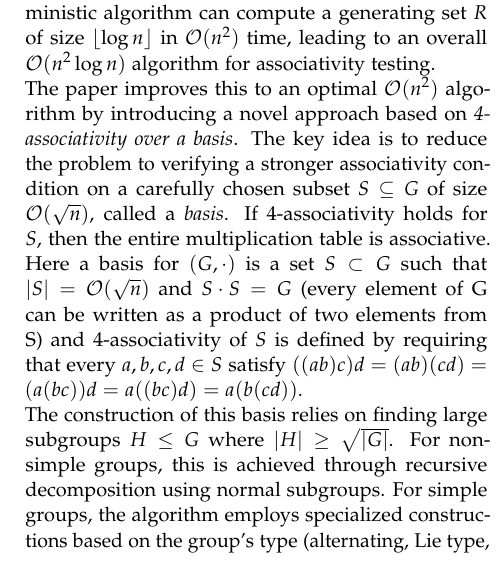
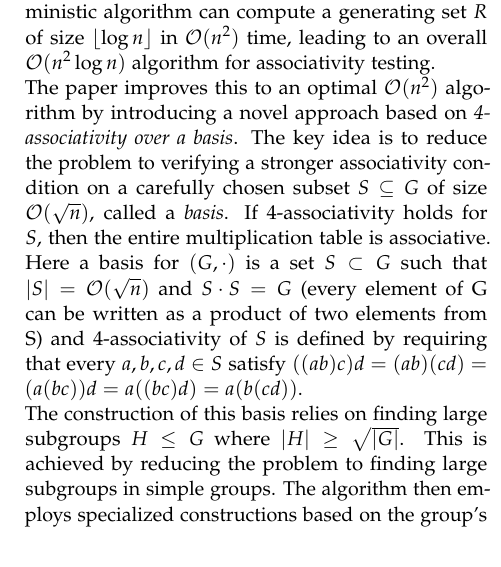
Before and after one commit to RootRooster/seminar-1-algorithms, a LaTeX document (main.tex, which reads paper3.tex): part of one column of page 3 of 5, cut so that both start at the same text. Compiled offline with pdfLaTeX.

Commit message:
fixed last paragraph in paper3

```diff
--- a/paper3.tex
+++ b/paper3.tex
@@ -10,5 +10,5 @@ Given an \(n \times n\) multiplication table, the task is to decide whether it i
 \\
 The paper improves this to an optimal \(\mathcal{O}(n^2)\) algorithm by introducing a novel approach based on \emph{4-associativity over a basis}. The key idea is to reduce the problem to verifying a stronger associativity condition on a carefully chosen subset \(S \subseteq G\) of size \(\mathcal{O}(\sqrt{n})\), called a \emph{basis}. If 4-associativity holds for \(S\), then the entire multiplication table is associative. Here a basis for \((G, \cdot)\) is a set \(S \subset G\) such that \(|S| = \mathcal{O}(\sqrt{n})\) and \(S \cdot S = G\) (every element of G can be written as a product of two elements from S) and 4-associativity of \(S\) is defined by requiring that every \(a, b, c, d \in S\) satisfy \(((ab)c)d = (ab)(cd) = (a(bc))d = a((bc)d) = a(b(cd))\).
 \\
-The construction of this basis relies on finding large subgroups \(H \leq G\) where \(|H| \geq \sqrt{|G|}\). For non-simple groups, this is achieved through recursive decomposition using normal subgroups. For simple groups, the algorithm employs specialized constructions based on the group's type (alternating, Lie type, etc.).
+The construction of this basis relies on finding large subgroups \(H \leq G\) where \(|H| \geq \sqrt{|G|}\). This is achieved by reducing the problem to finding large subgroups in simple groups. The algorithm then employs specialized constructions based on the group's type (alternating, Lie type, etc.).
 The complete verification flows through these natural reductions: from the full multiplication table to basis testing, then to large subgroup identification, and finally to simple group handling when needed. Each step preserves the \(\mathcal{O}(n^2)\) bound.
```
Also changed, not shown: main.pdf.
